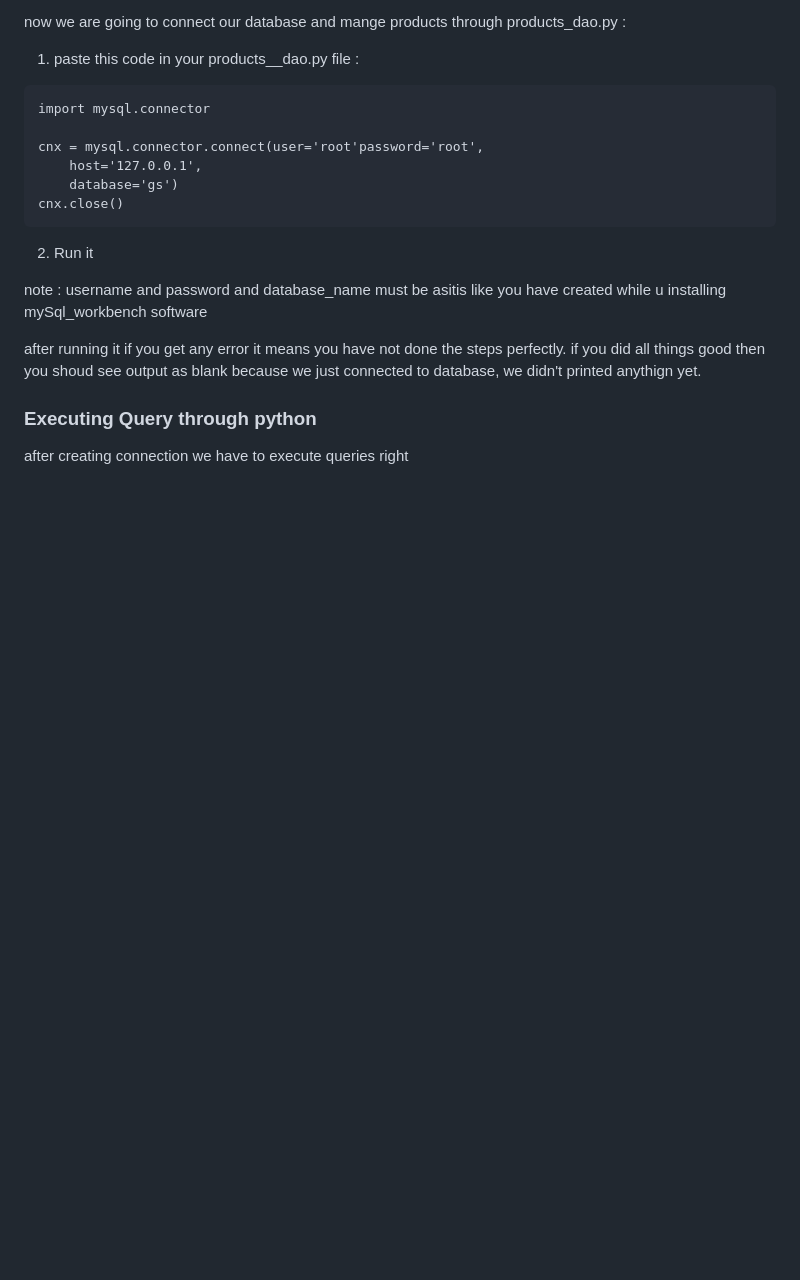
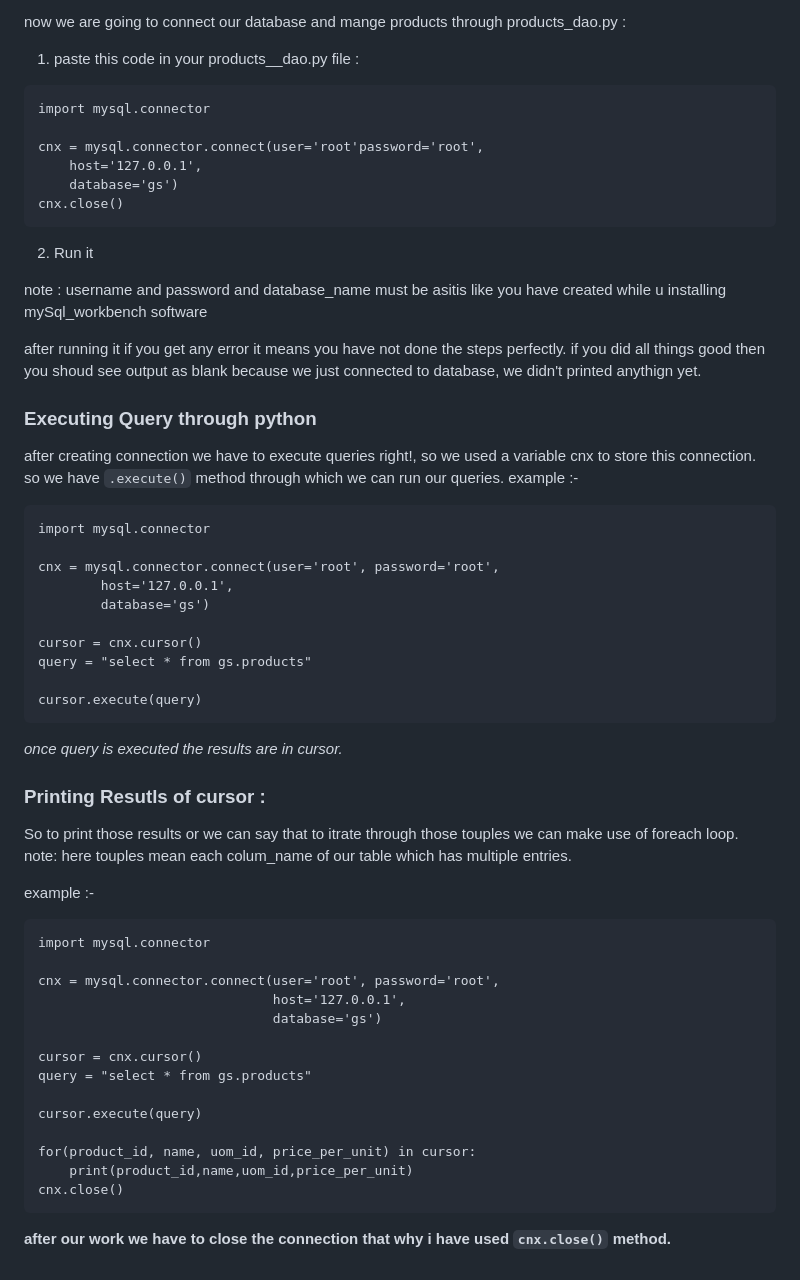
Before and after one commit to abdulhakeembsk4k59/grocery_store_management_system, a Markdown page: Day1/readme.md, the part around the change. Rendered like a GitHub page; blank space fills up the shorter version.

Commit message:
radme modified 4

````diff
--- a/Day1/readme.md
+++ b/Day1/readme.md
@@ -92,4 +92,42 @@ after running it if you get any error it means you have not done the steps perfe
 if you did all things good then you shoud see output as blank because we just connected to database, we didn't printed anythign yet.
 
 ### Executing Query through python
-after creating connection we have to execute queries right
+after creating connection we have to execute queries right!, so we used a variable cnx to store this connection.
+so we have `.execute()` method through which we can run our queries.
+example :-
+```
+import mysql.connector
+
+cnx = mysql.connector.connect(user='root', password='root',
+        host='127.0.0.1',
+        database='gs')
+
+cursor = cnx.cursor()
+query = "select * from gs.products"
+
+cursor.execute(query)
+```
+*once query is executed the results are in cursor.*
+### Printing Resutls of cursor :
+So to print those results or we can say that to itrate through those touples we can make use of foreach loop.
+note: here touples mean each colum_name of our table which has multiple entries.
+
+example :-
+```
+import mysql.connector
+
+cnx = mysql.connector.connect(user='root', password='root',
+                              host='127.0.0.1',
+                              database='gs')
+
+cursor = cnx.cursor()
+query = "select * from gs.products"
+
+cursor.execute(query)
+
+for(product_id, name, uom_id, price_per_unit) in cursor:
+    print(product_id,name,uom_id,price_per_unit)
+cnx.close()
+```
+
+**after our work we have to close the connection that why i have used `cnx.close()` method.**
````
